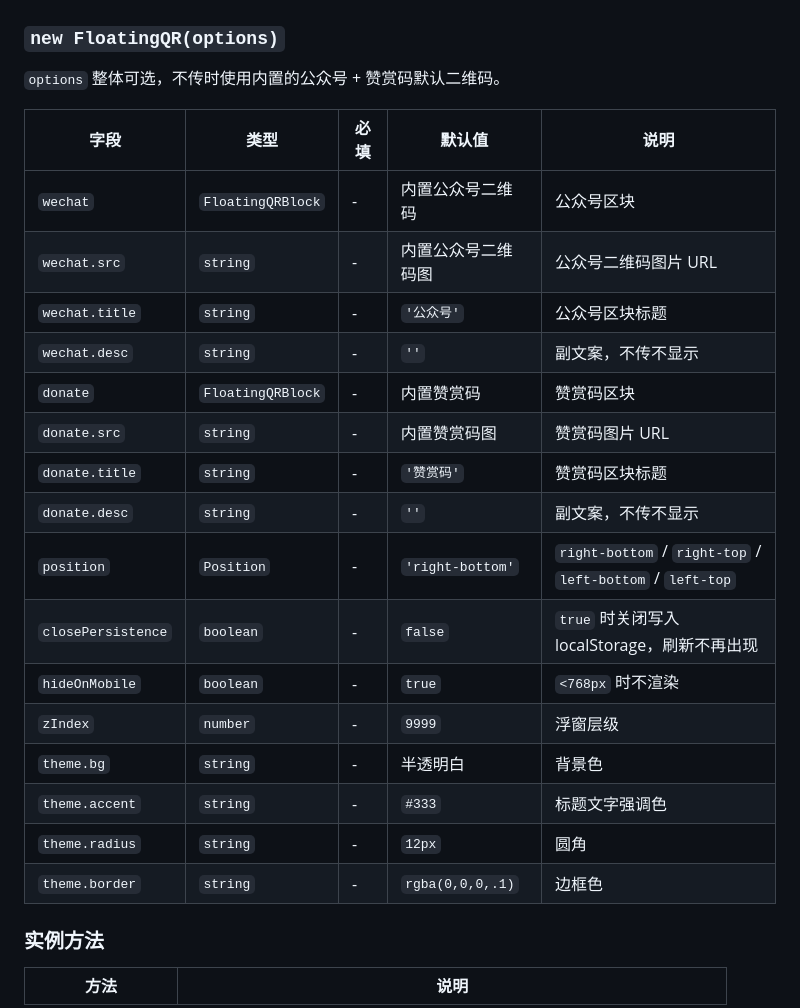
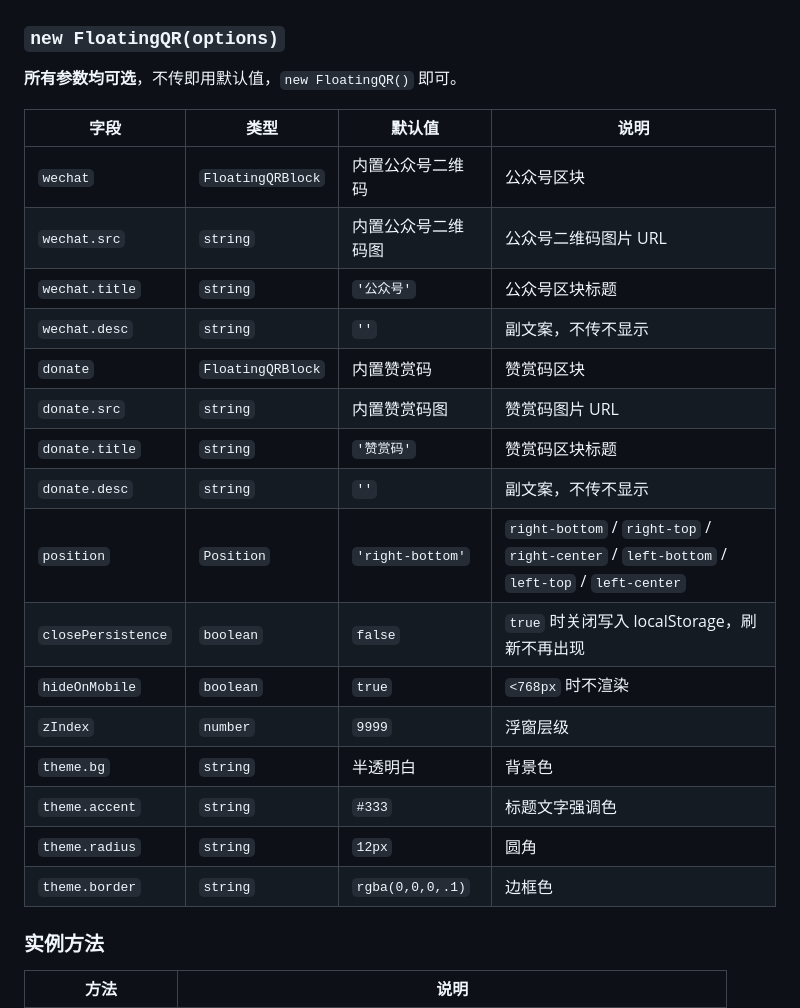
Before and after one commit to wu529778790/components, a Markdown page: packages/floating-qr/README.md, the part around the change. Rendered like a GitHub page.

Commit message:
docs: README 极简化 — 删除必填列，所有参数标注可选
- API 表格去掉"必填"列，开头明确"所有参数均可选，new FloatingQR() 即可"
- position 补充 right-center / left-center

```diff
--- a/packages/floating-qr/README.md
+++ b/packages/floating-qr/README.md
@@ -71,26 +71,26 @@ new FloatingQR({
 
 ### `new FloatingQR(options)`
 
-`options` 整体可选，不传时使用内置的公众号 + 赞赏码默认二维码。
+**所有参数均可选**，不传即用默认值，`new FloatingQR()` 即可。
 
-| 字段 | 类型 | 必填 | 默认值 | 说明 |
-| --- | --- | --- | --- | --- |
-| `wechat` | `FloatingQRBlock` | - | 内置公众号二维码 | 公众号区块 |
-| `wechat.src` | `string` | - | 内置公众号二维码图 | 公众号二维码图片 URL |
-| `wechat.title` | `string` | - | `'公众号'` | 公众号区块标题 |
-| `wechat.desc` | `string` | - | `''` | 副文案，不传不显示 |
-| `donate` | `FloatingQRBlock` | - | 内置赞赏码 | 赞赏码区块 |
-| `donate.src` | `string` | - | 内置赞赏码图 | 赞赏码图片 URL |
-| `donate.title` | `string` | - | `'赞赏码'` | 赞赏码区块标题 |
-| `donate.desc` | `string` | - | `''` | 副文案，不传不显示 |
-| `position` | `Position` | - | `'right-bottom'` | `right-bottom` / `right-top` / `left-bottom` / `left-top` |
-| `closePersistence` | `boolean` | - | `false` | `true` 时关闭写入 localStorage，刷新不再出现 |
-| `hideOnMobile` | `boolean` | - | `true` | `<768px` 时不渲染 |
-| `zIndex` | `number` | - | `9999` | 浮窗层级 |
-| `theme.bg` | `string` | - | 半透明白 | 背景色 |
-| `theme.accent` | `string` | - | `#333` | 标题文字强调色 |
-| `theme.radius` | `string` | - | `12px` | 圆角 |
-| `theme.border` | `string` | - | `rgba(0,0,0,.1)` | 边框色 |
+| 字段 | 类型 | 默认值 | 说明 |
+| --- | --- | --- | --- |
+| `wechat` | `FloatingQRBlock` | 内置公众号二维码 | 公众号区块 |
+| `wechat.src` | `string` | 内置公众号二维码图 | 公众号二维码图片 URL |
+| `wechat.title` | `string` | `'公众号'` | 公众号区块标题 |
+| `wechat.desc` | `string` | `''` | 副文案，不传不显示 |
+| `donate` | `FloatingQRBlock` | 内置赞赏码 | 赞赏码区块 |
+| `donate.src` | `string` | 内置赞赏码图 | 赞赏码图片 URL |
+| `donate.title` | `string` | `'赞赏码'` | 赞赏码区块标题 |
+| `donate.desc` | `string` | `''` | 副文案，不传不显示 |
+| `position` | `Position` | `'right-bottom'` | `right-bottom` / `right-top` / `right-center` / `left-bottom` / `left-top` / `left-center` |
+| `closePersistence` | `boolean` | `false` | `true` 时关闭写入 localStorage，刷新不再出现 |
+| `hideOnMobile` | `boolean` | `true` | `<768px` 时不渲染 |
+| `zIndex` | `number` | `9999` | 浮窗层级 |
+| `theme.bg` | `string` | 半透明白 | 背景色 |
+| `theme.accent` | `string` | `#333` | 标题文字强调色 |
+| `theme.radius` | `string` | `12px` | 圆角 |
+| `theme.border` | `string` | `rgba(0,0,0,.1)` | 边框色 |
 
 ### 实例方法
 
```
